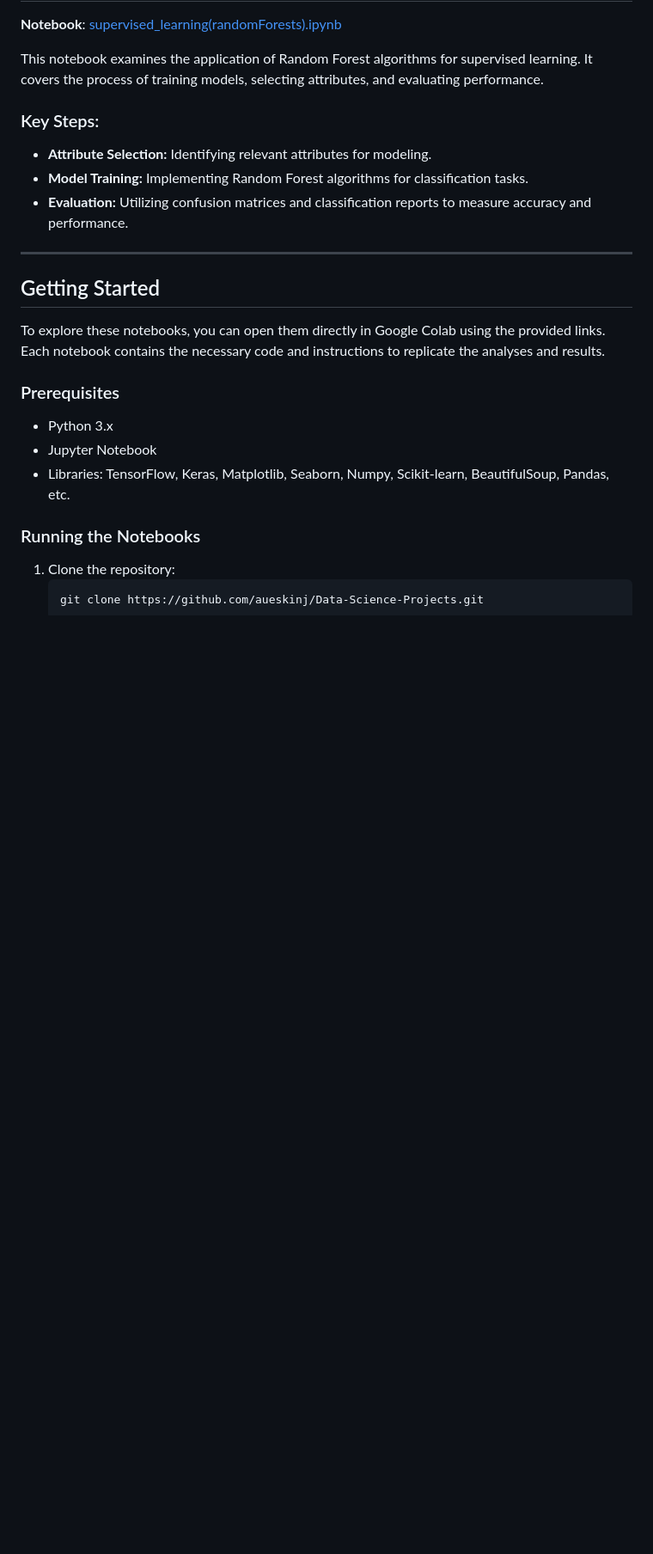
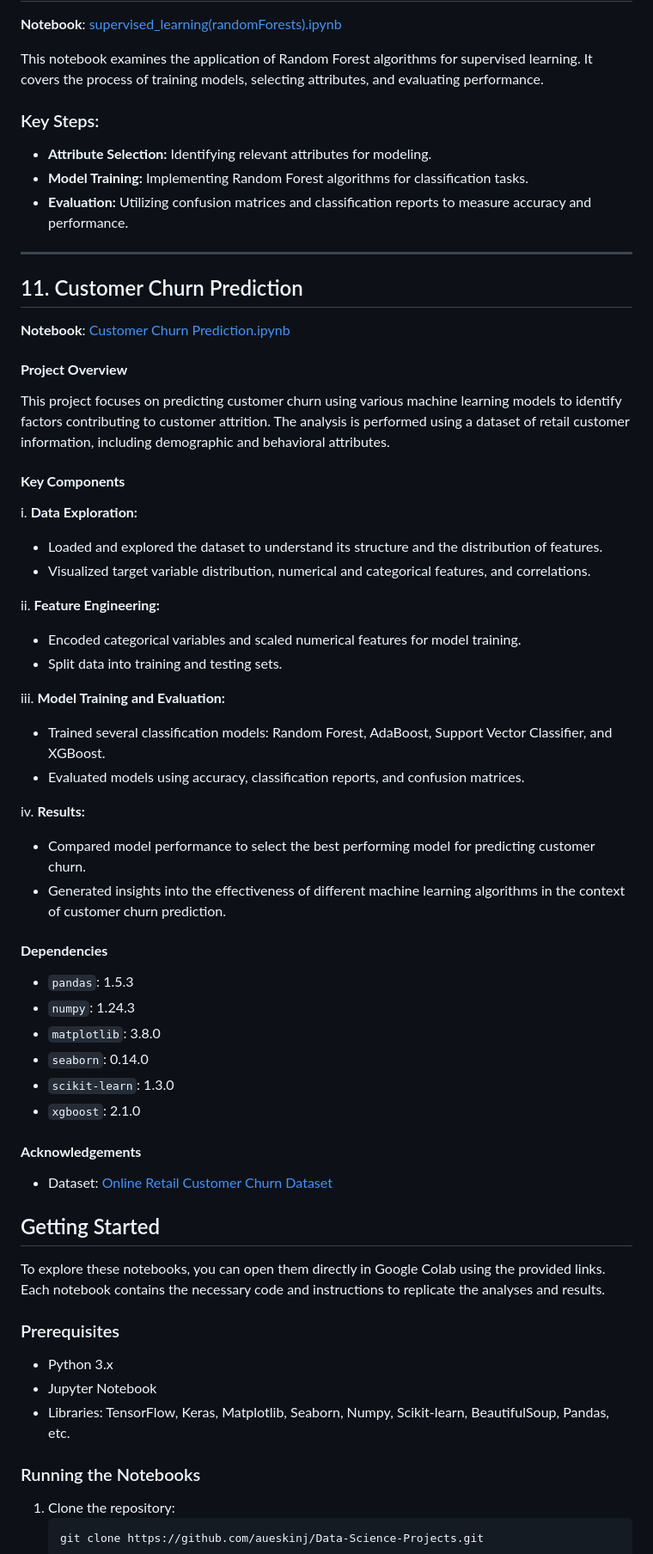
Before and after one commit to aueskinj/Data-Science-Projects, a Markdown page: README.md, the part around the change. Shown: that part at 86% size. GitHub-like rendering; blank space fills up the shorter version.

Commit message:
Update README.md
Added the new Customer Churn Prediction Project

```diff
--- a/README.md
+++ b/README.md
@@ -144,6 +144,39 @@ This notebook examines the application of Random Forest algorithms for supervise
 - **Evaluation:** Utilizing confusion matrices and classification reports to measure accuracy and performance.
 
 ---
+## 11. Customer Churn Prediction
+**Notebook**: [Customer Churn Prediction.ipynb](https://github.com/aueskinj/Data-Science-Projects/blob/main/Customer_Churn_Prediction.ipynb)
+#### **Project Overview**
+This project focuses on predicting customer churn using various machine learning models to identify factors contributing to customer attrition. The analysis is performed using a dataset of retail customer information, including demographic and behavioral attributes.
+
+#### **Key Components**
+i. **Data Exploration:**
+   - Loaded and explored the dataset to understand its structure and the distribution of features.
+   - Visualized target variable distribution, numerical and categorical features, and correlations.
+
+ii. **Feature Engineering:**
+   - Encoded categorical variables and scaled numerical features for model training.
+   - Split data into training and testing sets.
+
+iii. **Model Training and Evaluation:**
+   - Trained several classification models: Random Forest, AdaBoost, Support Vector Classifier, and XGBoost.
+   - Evaluated models using accuracy, classification reports, and confusion matrices.
+
+iv. **Results:**
+   - Compared model performance to select the best performing model for predicting customer churn.
+   - Generated insights into the effectiveness of different machine learning algorithms in the context of customer churn prediction.
+
+
+#### **Dependencies**
+- `pandas`: 1.5.3
+- `numpy`: 1.24.3
+- `matplotlib`: 3.8.0
+- `seaborn`: 0.14.0
+- `scikit-learn`: 1.3.0
+- `xgboost`: 2.1.0
+
+#### **Acknowledgements**
+- Dataset: [Online Retail Customer Churn Dataset](https://www.kaggle.com/datasets/)
 
 ## Getting Started
 
```
